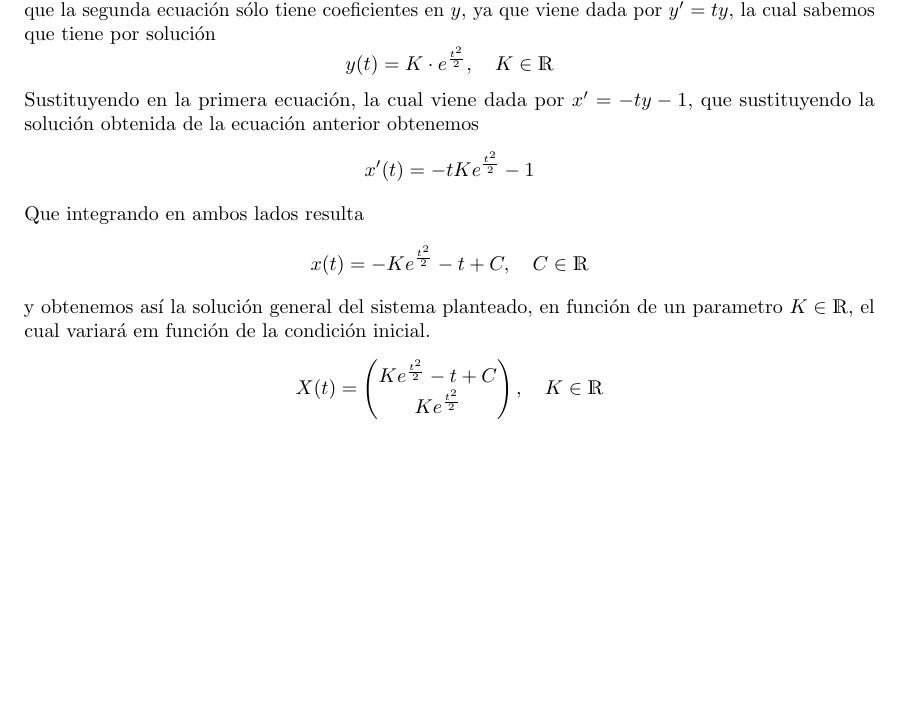
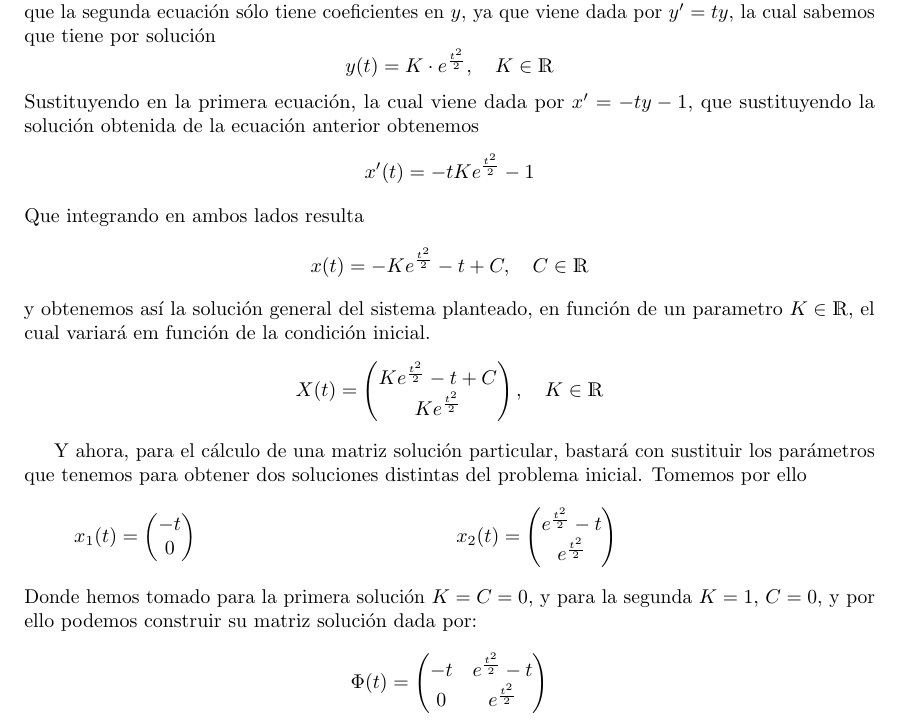
Before and after one commit to davidgc14/Ecuaciones-Diferenciales-I, a LaTeX document (Relación 4 (Parte 2)/rel4_parte2.tex): part of the page, cut so that both start at the same text, the shorter picture padded with empty space. Compiled offline with pdfLaTeX.

Commit message:
Ejercicio 1 terminado

```diff
--- a/Relación 4 (Parte 2)/rel4_parte2.tex
+++ b/Relación 4 (Parte 2)/rel4_parte2.tex
@@ -108,4 +108,26 @@
         Ke^{\frac{t^2}{2}} \\
     \end{pmatrix}, \quad K\in \R$$
 
+    Y ahora, para el cálculo de una matriz solución particular, bastará con sustituir los parámetros que tenemos para obtener dos soluciones distintas del problema
+    inicial. Tomemos por ello
+    \begin{equation*}
+        x_1(t) =
+        \begin{pmatrix}
+            -t \\
+            0 \\
+        \end{pmatrix}\\
+        x_2(t) =
+        \begin{pmatrix}
+            e^{\frac{t^2}{2}} - t \\
+            e^{\frac{t^2}{2}} \\
+        \end{pmatrix}
+    \end{equation*}
+    Donde hemos tomado para la primera solución $K=C=0$, y para la segunda $K=1, \thinspace C=0 $, y por ello podemos construir su matriz solución dada por:
+    $$
+        \Phi (t) =
+        \begin{pmatrix}
+            -t & e^{\frac{t^2}{2}} - t \\
+            0 & e^{\frac{t^2}{2}} \\
+        \end{pmatrix}
+    $$
 \end{document}
```
Also changed, not shown: Relación 4 (Parte 2)/rel4_parte2.pdf, 4 other files.
